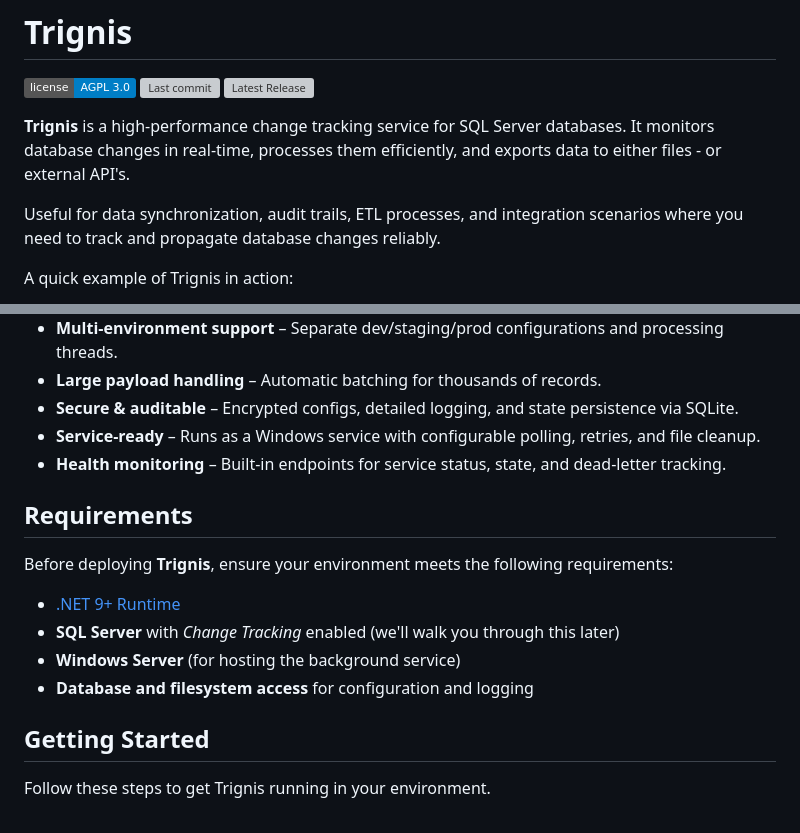
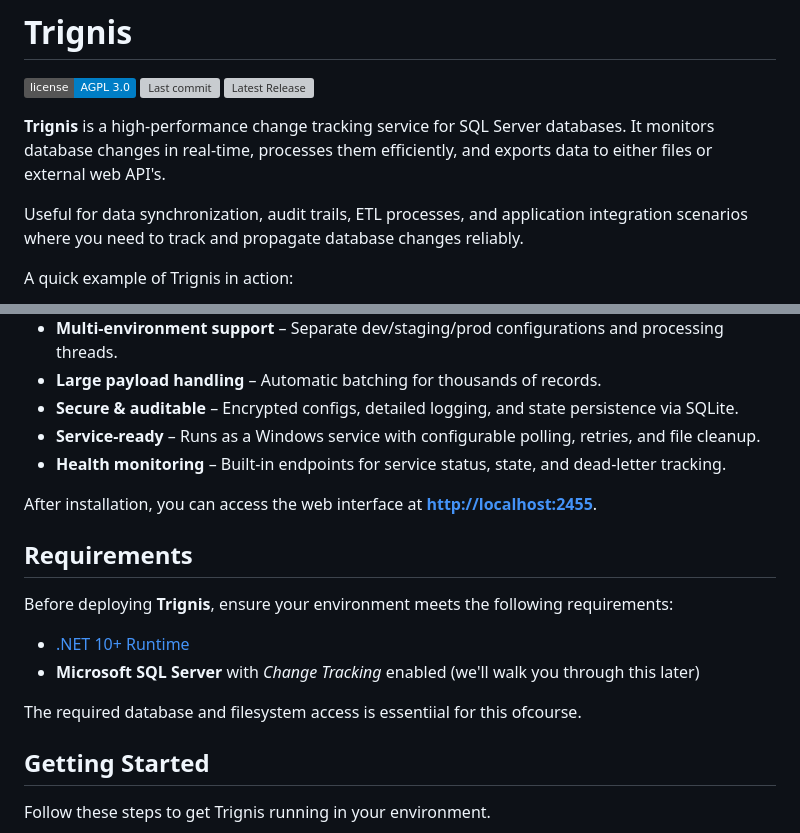
Before and after one commit to melosso/trignis, a Markdown page: README.md, 2 parts joined by grey strips. Drawn GitHub-style; badges without logos; grey boxes are pictures that could not be loaded.

Commit message:
chore: update readme

```diff
--- a/README.md
+++ b/README.md
@@ -4,9 +4,9 @@
 [![Last commit](https://img.shields.io/github/last-commit/melosso/trignis)](https://github.com/melosso/trignis/commits/main)
 [![Latest Release](https://img.shields.io/github/v/release/melosso/trignis)](https://github.com/melosso/trignis/releases/latest)
 
-**Trignis** is a high-performance change tracking service for SQL Server databases. It monitors database changes in real-time, processes them efficiently, and exports data to either files - or external API's.
+**Trignis** is a high-performance change tracking service for SQL Server databases. It monitors database changes in real-time, processes them efficiently, and exports data to either files or external web API's.
 
-Useful for data synchronization, audit trails, ETL processes, and integration scenarios where you need to track and propagate database changes reliably.
+Useful for data synchronization, audit trails, ETL processes, and application integration scenarios where you need to track and propagate database changes reliably.
 
 A quick example of Trignis in action:
 
@@ -26,14 +26,16 @@ Designed for reliability and performance in Windows Server environments, with fl
 * **Service-ready** – Runs as a Windows service with configurable polling, retries, and file cleanup.
 * **Health monitoring** – Built-in endpoints for service status, state, and dead-letter tracking.
 
+After installation, you can access the web interface at **[http://localhost:2455](http://localhost:2455)**.
+
 ## Requirements
 
 Before deploying **Trignis**, ensure your environment meets the following requirements:
 
-- [.NET 9+ Runtime](https://dotnet.microsoft.com/en-us/download/dotnet/9.0)
-- **SQL Server** with *Change Tracking* enabled (we'll walk you through this later)
-- **Windows Server** (for hosting the background service)
-- **Database and filesystem access** for configuration and logging
+- [.NET 10+ Runtime](https://dotnet.microsoft.com/en-us/download/dotnet/10.0)
+- **Microsoft SQL Server** with *Change Tracking* enabled (we'll walk you through this later)
+
+The required database and filesystem access is essentiial for this ofcourse.
 
 ## Getting Started
 
```
